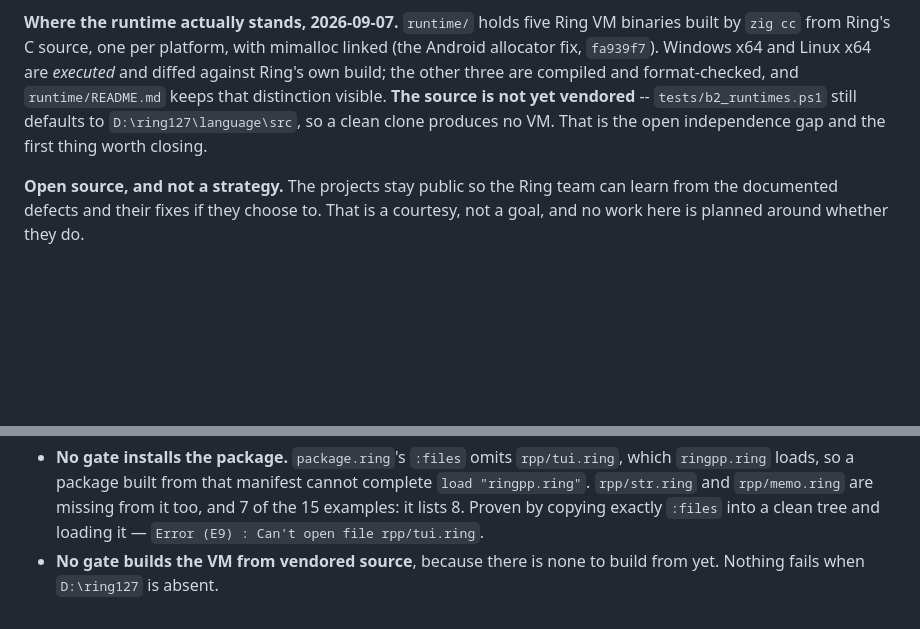
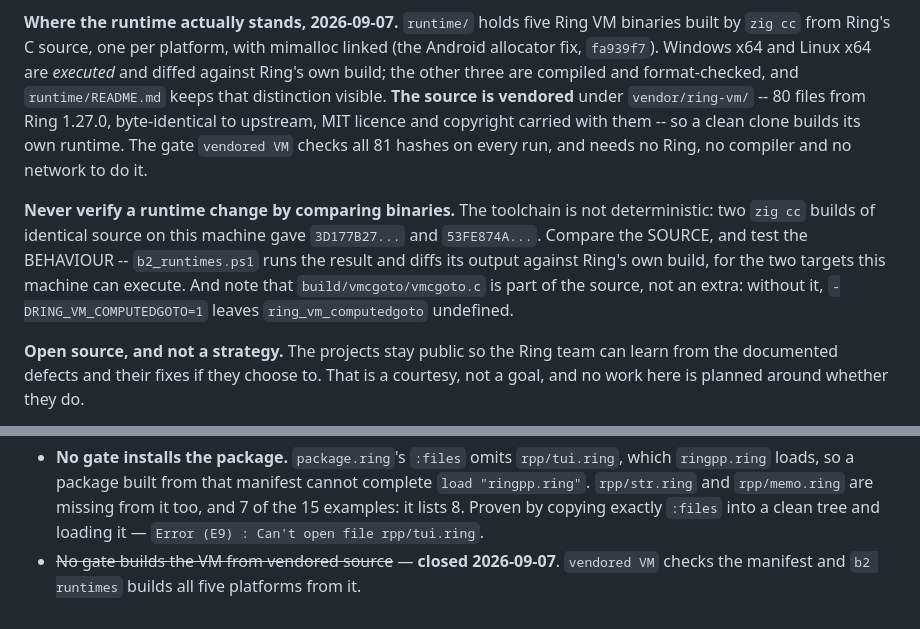
Before and after one commit to mayouni/ringpp, a Markdown page: CLAUDE.md, 2 parts joined by grey strips. Drawn GitHub-style; blank space fills up the shorter version.

Commit message:
CLAUDE.md: the runtime paragraph, now that vendoring is done
It said the source was not vendored and named that as the open
independence gap. 57aba60 closed it, so the file would have been wrong
within the hour -- which is exactly the drift a37dae8 rewrote it to stop.

Adds the two things that cost time doing it, both worth knowing before
anyone touches the runtime again: the toolchain is NOT deterministic, so a
runtime change is verified by comparing SOURCE and testing BEHAVIOUR and
never by diffing binaries; and build/vmcgoto/vmcgoto.c is part of the
source rather than an extra.

Co-Authored-By: Claude Opus 5 <noreply@anthropic.com>

```diff
--- a/CLAUDE.md
+++ b/CLAUDE.md
@@ -51,10 +51,19 @@ Ring VM binaries built by `zig cc` from Ring's C source, one per platform,
 with mimalloc linked (the Android allocator fix, `fa939f7`). Windows x64
 and Linux x64 are *executed* and diffed against Ring's own build; the other
 three are compiled and format-checked, and `runtime/README.md` keeps that
-distinction visible. **The source is not yet vendored** --
-`tests/b2_runtimes.ps1` still defaults to `D:\ring127\language\src`, so a
-clean clone produces no VM. That is the open independence gap and the
-first thing worth closing.
+distinction visible. **The source is vendored** under `vendor/ring-vm/` --
+80 files from Ring 1.27.0, byte-identical to upstream, MIT licence and
+copyright carried with them -- so a clean clone builds its own runtime.
+The gate `vendored VM` checks all 81 hashes on every run, and needs no
+Ring, no compiler and no network to do it.
+
+**Never verify a runtime change by comparing binaries.** The toolchain is
+not deterministic: two `zig cc` builds of identical source on this machine
+gave `3D177B27...` and `53FE874A...`. Compare the SOURCE, and test the
+BEHAVIOUR -- `b2_runtimes.ps1` runs the result and diffs its output against
+Ring's own build, for the two targets this machine can execute. And note
+that `build/vmcgoto/vmcgoto.c` is part of the source, not an extra: without
+it, `-DRING_VM_COMPUTEDGOTO=1` leaves `ring_vm_computedgoto` undefined.
 
 **Open source, and not a strategy.** The projects stay public so the Ring
 team can learn from the documented defects and their fixes if they choose
@@ -255,5 +264,6 @@ a gate that passes because it runs where the files happen to exist:
   `rpp/memo.ring` are missing from it too, and 7 of the 15 examples: it
   lists 8. Proven by copying exactly `:files` into a clean tree and
   loading it — `Error (E9) : Can't open file rpp/tui.ring`.
-- **No gate builds the VM from vendored source**, because there is none to
-  build from yet. Nothing fails when `D:\ring127` is absent.
+- ~~No gate builds the VM from vendored source~~ — **closed 2026-09-07**.
+  `vendored VM` checks the manifest and `b2 runtimes` builds all five
+  platforms from it.
```
